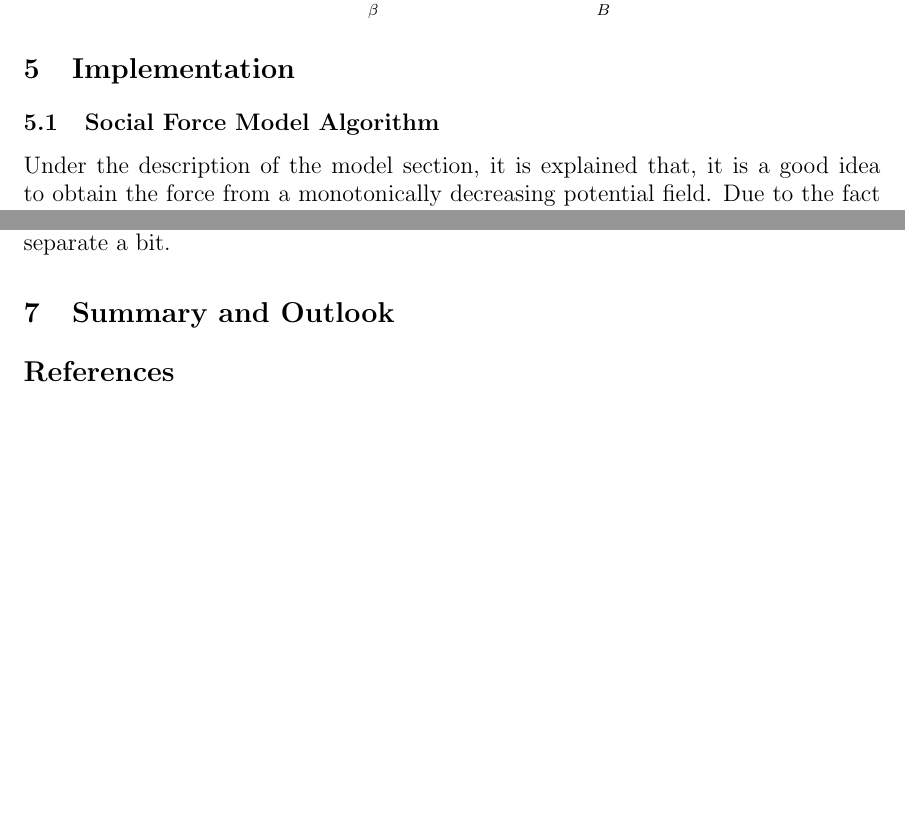
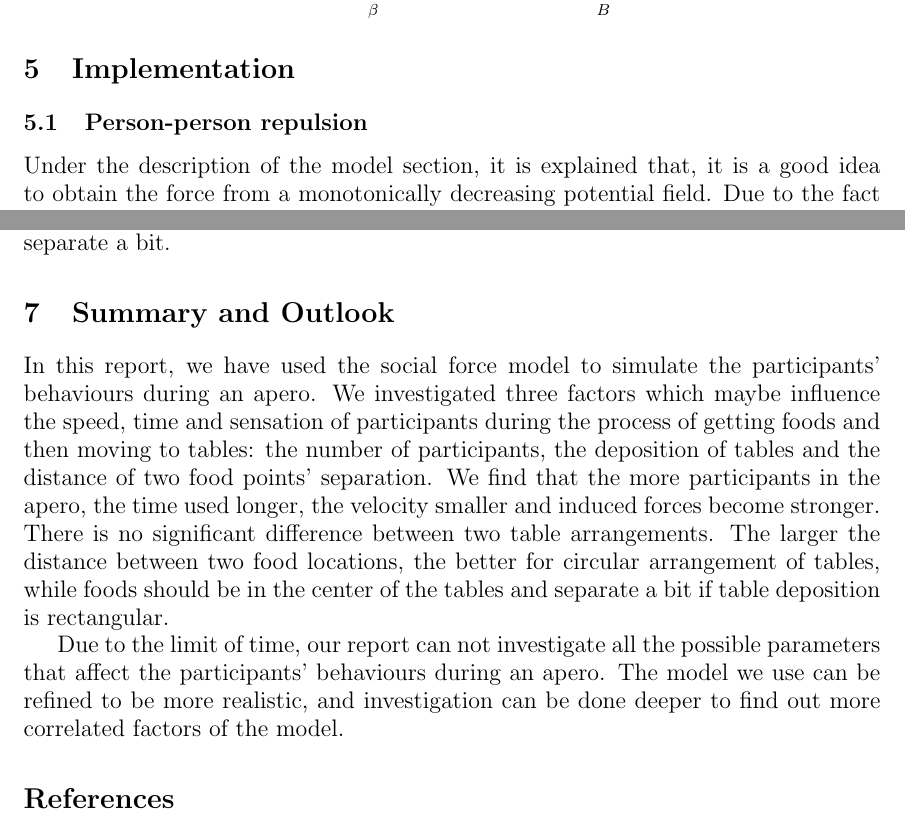
Before and after one commit to EmileHangxiBalishFrancesca/MSSS, a LaTeX document (Report/Report.tex): two parts of pages 7 and 15 of 15 before the commit and two parts of pages 7 and 15 of 16 after it, joined at a grey line, cut so that both start at the same text, the shorter picture padded with empty space. The pictures show the PDF file Report/Report.pdf that the author committed with the source.

Commit message:
add summary

```diff
--- a/Report/Report.tex
+++ b/Report/Report.tex
@@ -153,7 +153,7 @@ The resultant force at a time instant on a pedestrian is simply the sum of the f
 \end{equation}
 
 \section{Implementation}
-\subsection{Social Force Model Algorithm}
+\subsection{Person-person repulsion}
 Under the description of the model section, it is explained that, it is a good idea to obtain the force from a monotonically decreasing potential field. Due to the fact that as the distance between people increases their interaction effects decrease faster than the distance, an exponentially decreasing potential is used as in Eq.\ref{personpersonpoten}.
 \begin{equation}
     V_{\alpha\beta}(b)=V^0_{\alpha\beta}e^{b/\sigma}
@@ -294,10 +295,9 @@ With circular deposition, the cost of force decreases along with the increase of
 From these three cost functions, we can conclude that for circular table deposition, the foods separate wider, people will be quicker, use less time and experience fewer forces, while if table's arrangement is rectangular, the best food separation distance is around 0.5 to 1, making both food points to be inside of the table lines, but separate a bit.
 
 \section{Summary and Outlook}
+In this report, we have used the social force model to simulate the participants' behaviours during an apero. We investigated three factors which maybe influence the speed, time and sensation of participants during the process of getting foods and then moving to tables: the number of participants, the deposition of tables and the distance of two food points' separation. We find that the more participants in the apero, the time used longer, the velocity smaller and induced forces become stronger. There is no significant difference between two table arrangements. The larger the distance between two food locations, the better for circular arrangement of tables, while foods should be in the center of the tables and separate a bit if table deposition is rectangular.
 
-
-
-
+Due to the limit of time, our report can not investigate all the possible parameters that affect the participants' behaviours during an apero. The model we use can be refined to be more realistic, and investigation can be done deeper to find out more correlated factors of the model.
 
 
 \bibliographystyle{unsrt}
```
Also changed, not shown: Report/Report.pdf, Report/Report.tex (3 more changed lines).
